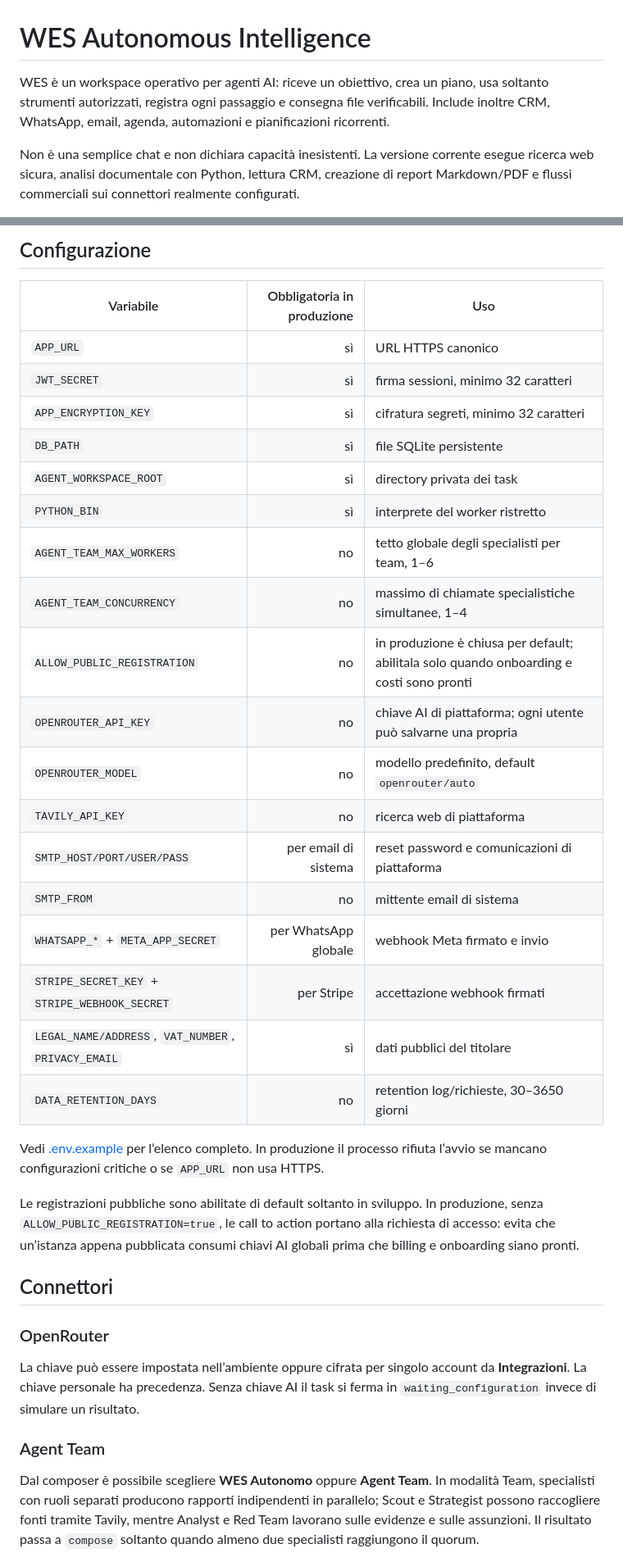
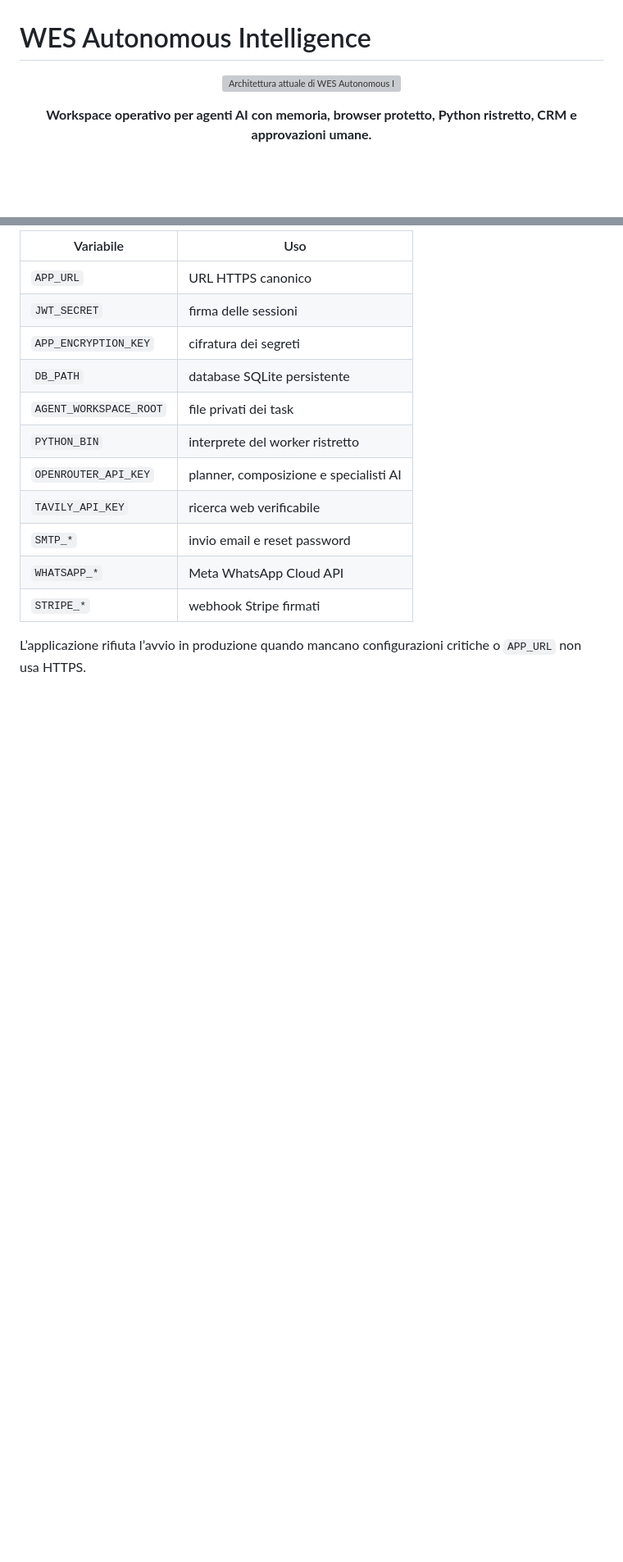
Before and after one commit to walterzannoni90-netizen/piattaformaipersonale, a Markdown page: README.md, 2 parts joined by grey strips. Shown at 82% size. GitHub-like rendering; blank space fills up the shorter version; grey boxes are pictures that could not be loaded.

```diff
--- a/README.md
+++ b/README.md
@@ -1,6 +1,10 @@
 # WES Autonomous Intelligence
 
-WES è un workspace operativo per agenti AI: riceve un obiettivo, crea un piano, usa soltanto strumenti autorizzati, registra ogni passaggio e consegna file verificabili. Include inoltre CRM, WhatsApp, email, agenda, automazioni e pianificazioni ricorrenti.
+<p align="center">
+  <img src="docs/wes-project-overview.svg" alt="Architettura attuale di WES Autonomous Intelligence" width="100%" />
+</p>
 
-Non è una semplice chat e non dichiara capacità inesistenti. La versione corrente esegue ricerca web sicura, analisi documentale con Python, lettura CRM, creazione di report Markdown/PDF e flussi commerciali sui connettori realmente configurati.
+<p align="center">
+  <strong>Workspace operativo per agenti AI con memoria, browser protetto, Python ristretto, CRM e approvazioni umane.</strong>
+</p>
 
@@ -85,38 +127,17 @@ ADMIN_COMPANY='La tua azienda' npm run create-admin
 
-## Configurazione
+| Variabile | Uso |
+|---|---|
+| `APP_URL` | URL HTTPS canonico |
+| `JWT_SECRET` | firma delle sessioni |
+| `APP_ENCRYPTION_KEY` | cifratura dei segreti |
+| `DB_PATH` | database SQLite persistente |
+| `AGENT_WORKSPACE_ROOT` | file privati dei task |
+| `PYTHON_BIN` | interprete del worker ristretto |
+| `OPENROUTER_API_KEY` | planner, composizione e specialisti AI |
+| `TAVILY_API_KEY` | ricerca web verificabile |
+| `SMTP_*` | invio email e reset password |
+| `WHATSAPP_*` | Meta WhatsApp Cloud API |
+| `STRIPE_*` | webhook Stripe firmati |
 
-| Variabile | Obbligatoria in produzione | Uso |
-|---|---:|---|
-| `APP_URL` | sì | URL HTTPS canonico |
-| `JWT_SECRET` | sì | firma sessioni, minimo 32 caratteri |
-| `APP_ENCRYPTION_KEY` | sì | cifratura segreti, minimo 32 caratteri |
-| `DB_PATH` | sì | file SQLite persistente |
-| `AGENT_WORKSPACE_ROOT` | sì | directory privata dei task |
-| `PYTHON_BIN` | sì | interprete del worker ristretto |
-| `AGENT_TEAM_MAX_WORKERS` | no | tetto globale degli specialisti per team, 1–6 |
-| `AGENT_TEAM_CONCURRENCY` | no | massimo di chiamate specialistiche simultanee, 1–4 |
-| `ALLOW_PUBLIC_REGISTRATION` | no | in produzione è chiusa per default; abilitala solo quando onboarding e costi sono pronti |
-| `OPENROUTER_API_KEY` | no | chiave AI di piattaforma; ogni utente può salvarne una propria |
-| `OPENROUTER_MODEL` | no | modello predefinito, default `openrouter/auto` |
-| `TAVILY_API_KEY` | no | ricerca web di piattaforma |
-| `SMTP_HOST/PORT/USER/PASS` | per email di sistema | reset password e comunicazioni di piattaforma |
-| `SMTP_FROM` | no | mittente email di sistema |
-| `WHATSAPP_*` + `META_APP_SECRET` | per WhatsApp globale | webhook Meta firmato e invio |
-| `STRIPE_SECRET_KEY` + `STRIPE_WEBHOOK_SECRET` | per Stripe | accettazione webhook firmati |
-| `LEGAL_NAME/ADDRESS`, `VAT_NUMBER`, `PRIVACY_EMAIL` | sì | dati pubblici del titolare |
-| `DATA_RETENTION_DAYS` | no | retention log/richieste, 30–3650 giorni |
+L’applicazione rifiuta l’avvio in produzione quando mancano configurazioni critiche o `APP_URL` non usa HTTPS.
 
-Vedi [.env.example](.env.example) per l’elenco completo. In produzione il processo rifiuta l’avvio se mancano configurazioni critiche o se `APP_URL` non usa HTTPS.
-
-Le registrazioni pubbliche sono abilitate di default soltanto in sviluppo. In produzione, senza `ALLOW_PUBLIC_REGISTRATION=true`, le call to action portano alla richiesta di accesso: evita che un’istanza appena pubblicata consumi chiavi AI globali prima che billing e onboarding siano pronti.
-
-## Connettori
-
-### OpenRouter
-
-La chiave può essere impostata nell’ambiente oppure cifrata per singolo account da **Integrazioni**. La chiave personale ha precedenza. Senza chiave AI il task si ferma in `waiting_configuration` invece di simulare un risultato.
-
-### Agent Team
-
-Dal composer è possibile scegliere **WES Autonomo** oppure **Agent Team**. In modalità Team, specialisti con ruoli separati producono rapporti indipendenti in parallelo; Scout e Strategist possono raccogliere fonti tramite Tavily, mentre Analyst e Red Team lavorano sulle evidenze e sulle assunzioni. Il risultato passa a `compose` soltanto quando almeno due specialisti raggiungono il quorum.
-
```
Also changed, not shown: other parts of README.md (+133 -118 lines).
